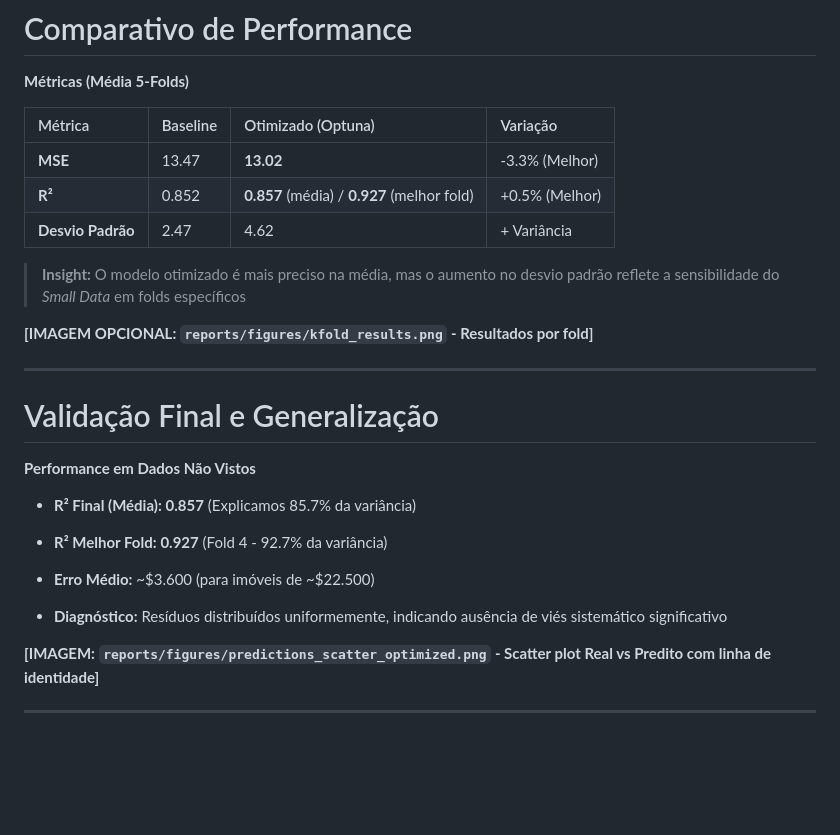
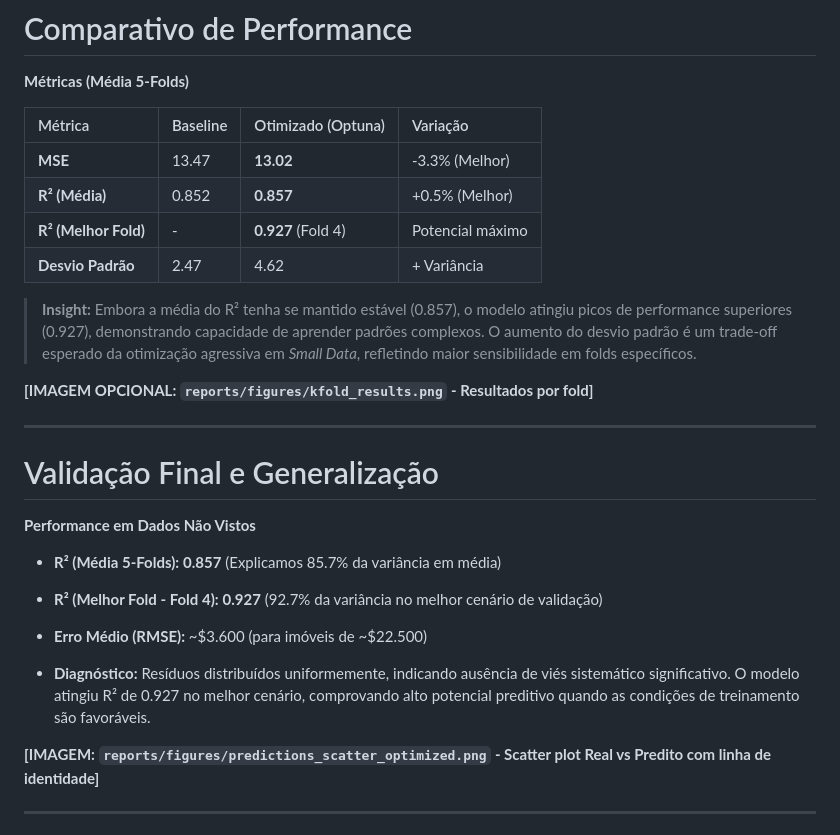
Before and after one commit to takaokensei/ufrn-ele-neural-regression, a Markdown page: reports/presentation_slides_v4_final_gamma.md, the part around the change. Rendered like a GitHub page; blank space fills up the shorter version.

Commit message:
fix: Corrige inconsistência crítica de R² nos slides
- Separa claramente R² médio (0.857) de R² melhor fold (0.927)
- Adiciona linha separada na tabela para melhor fold
- Melhora insight sobre variância explicando trade-off esperado
- Deixa explícito que 0.927 é do melhor cenário de validação
- Corrige problema científico identificado na análise crítica

```diff
--- a/reports/presentation_slides_v4_final_gamma.md
+++ b/reports/presentation_slides_v4_final_gamma.md
@@ -142,10 +142,11 @@
 | Métrica | Baseline | Otimizado (Optuna) | Variação |
 | :--- | :--- | :--- | :--- |
 | **MSE** | 13.47 | **13.02** | -3.3% (Melhor) |
-| **R²** | 0.852 | **0.857** (média) / **0.927** (melhor fold) | +0.5% (Melhor) |
+| **R² (Média)** | 0.852 | **0.857** | +0.5% (Melhor) |
+| **R² (Melhor Fold)** | - | **0.927** (Fold 4) | Potencial máximo |
 | **Desvio Padrão** | 2.47 | 4.62 | + Variância |
 
-> **Insight:** O modelo otimizado é mais preciso na média, mas o aumento no desvio padrão reflete a sensibilidade do *Small Data* em folds específicos
+> **Insight:** Embora a média do R² tenha se mantido estável (0.857), o modelo atingiu picos de performance superiores (0.927), demonstrando capacidade de aprender padrões complexos. O aumento do desvio padrão é um trade-off esperado da otimização agressiva em *Small Data*, refletindo maior sensibilidade em folds específicos.
 
 **[IMAGEM OPCIONAL: `reports/figures/kfold_results.png` - Resultados por fold]**
 
@@ -155,12 +156,12 @@
 
 **Performance em Dados Não Vistos**
 
-* **R² Final (Média):** **0.857** (Explicamos 85.7% da variância)
-* **R² Melhor Fold:** **0.927** (Fold 4 - 92.7% da variância)
+* **R² (Média 5-Folds):** **0.857** (Explicamos 85.7% da variância em média)
+* **R² (Melhor Fold - Fold 4):** **0.927** (92.7% da variância no melhor cenário de validação)
 
-* **Erro Médio:** ~$3.600 (para imóveis de ~$22.500)
+* **Erro Médio (RMSE):** ~$3.600 (para imóveis de ~$22.500)
 
-* **Diagnóstico:** Resíduos distribuídos uniformemente, indicando ausência de viés sistemático significativo
+* **Diagnóstico:** Resíduos distribuídos uniformemente, indicando ausência de viés sistemático significativo. O modelo atingiu R² de 0.927 no melhor cenário, comprovando alto potencial preditivo quando as condições de treinamento são favoráveis.
 
 **[IMAGEM: `reports/figures/predictions_scatter_optimized.png` - Scatter plot Real vs Predito com linha de identidade]**
 
```
